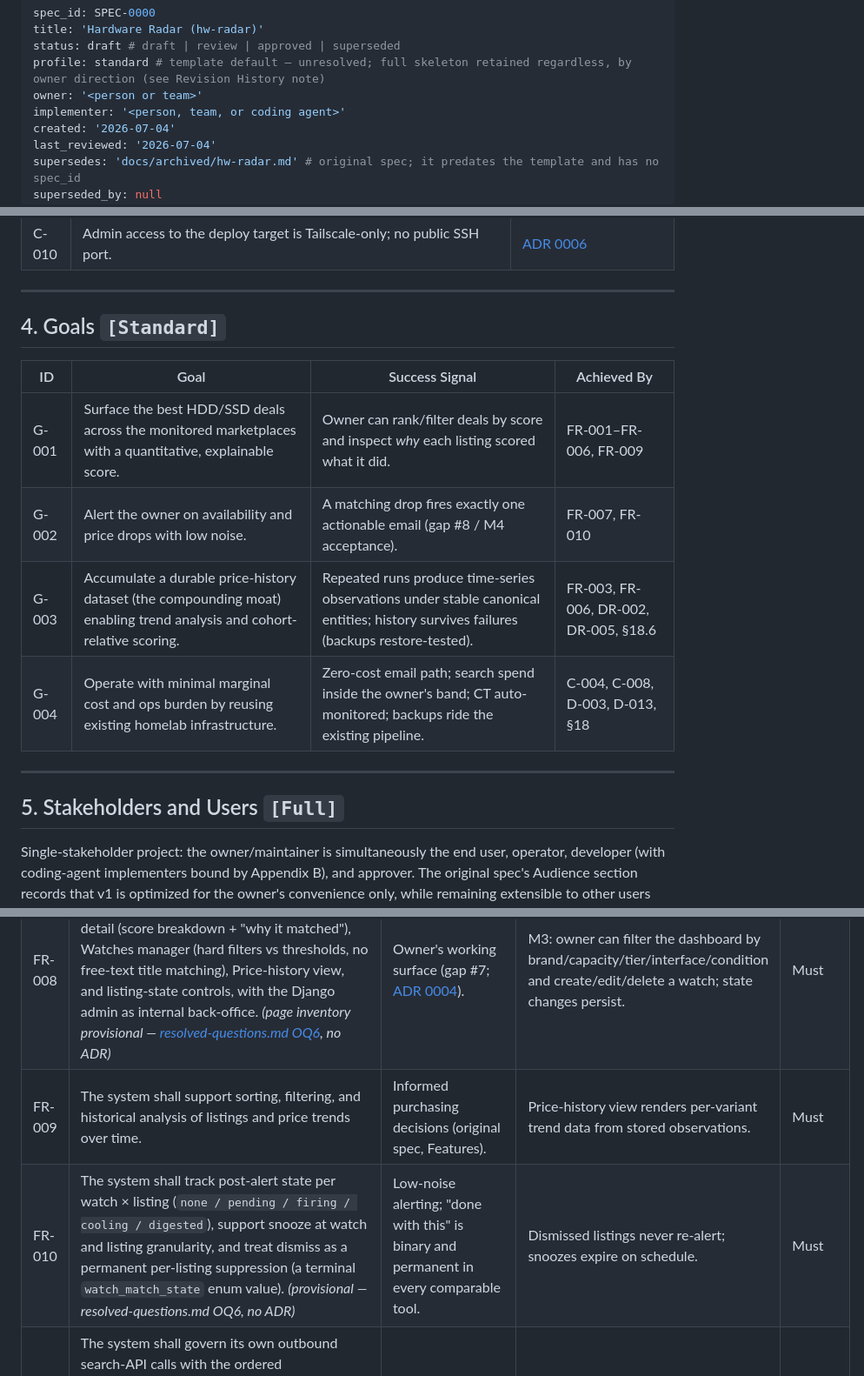
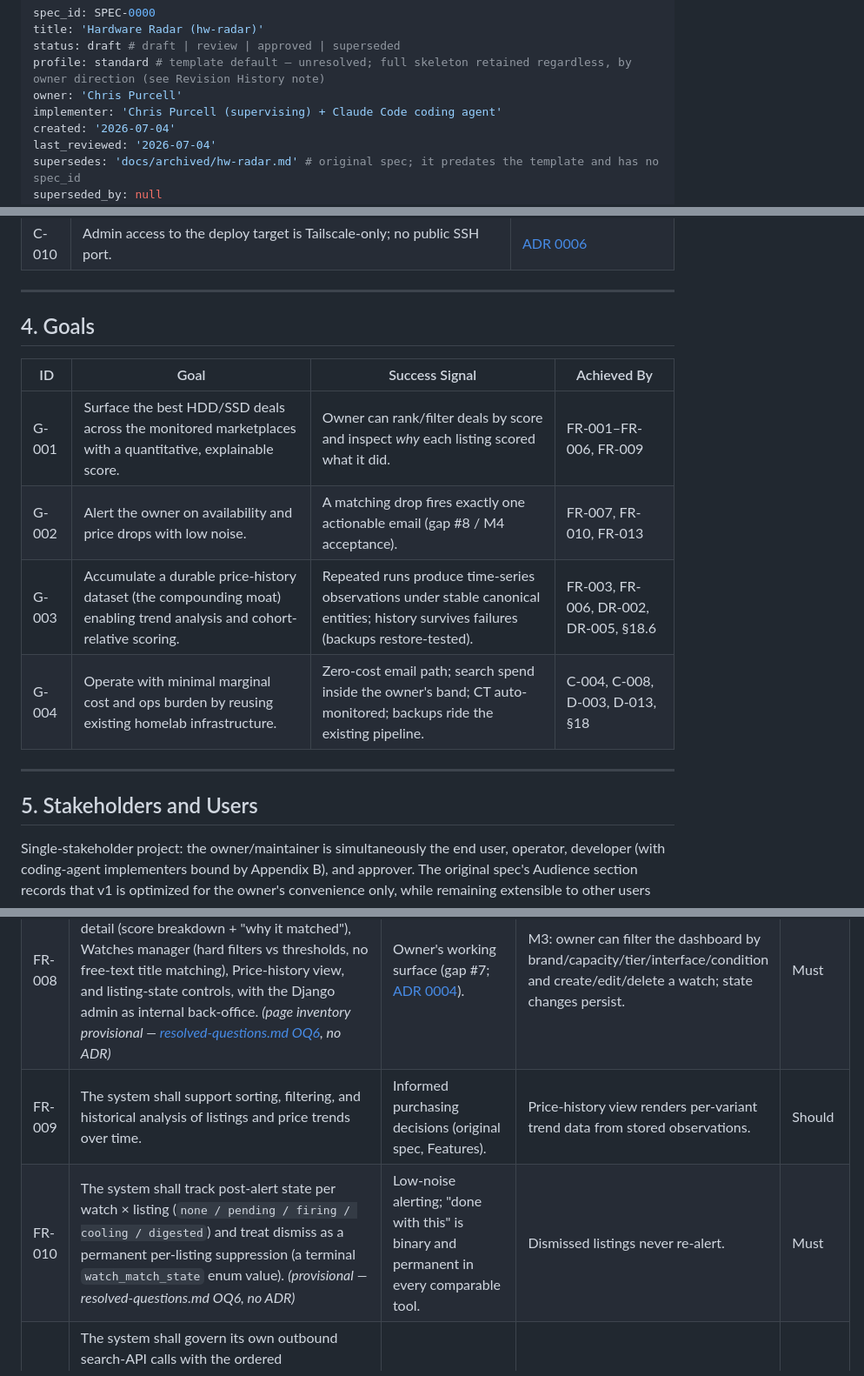
Before and after one commit to L3DigitalNet/disk-search, a Markdown page: docs/specs/hw-radar-master-spec.md, 3 parts joined by grey strips. Shown at 87% size. GitHub-like rendering.

```diff
--- a/docs/specs/hw-radar-master-spec.md
+++ b/docs/specs/hw-radar-master-spec.md
@@ -3,8 +3,8 @@ spec_id: SPEC-0000
 title: 'Hardware Radar (hw-radar)'
 status: draft # draft | review | approved | superseded
 profile: standard # template default — unresolved; full skeleton retained regardless, by owner direction (see Revision History note)
-owner: '<person or team>'
-implementer: '<person, team, or coding agent>'
+owner: 'Chris Purcell'
+implementer: 'Chris Purcell (supervising) + Claude Code coding agent'
 created: '2026-07-04'
 last_reviewed: '2026-07-04'
 supersedes: 'docs/archived/hw-radar.md' # original spec; it predates the template and has no spec_id
@@ -159,18 +160,18 @@ A dedicated LXC container on the Hetzner Proxmox host runs the Django web app, t
 
 ---
 
-## 4. Goals `[Standard]`
+## 4. Goals
 
 | ID | Goal | Success Signal | Achieved By |
 | --- | --- | --- | --- |
 | G-001 | Surface the best HDD/SSD deals across the monitored marketplaces with a quantitative, explainable score. | Owner can rank/filter deals by score and inspect _why_ each listing scored what it did. | FR-001–FR-006, FR-009 |
-| G-002 | Alert the owner on availability and price drops with low noise. | A matching drop fires exactly one actionable email (gap #8 / M4 acceptance). | FR-007, FR-010 |
+| G-002 | Alert the owner on availability and price drops with low noise. | A matching drop fires exactly one actionable email (gap #8 / M4 acceptance). | FR-007, FR-010, FR-013 |
 | G-003 | Accumulate a durable price-history dataset (the compounding moat) enabling trend analysis and cohort-relative scoring. | Repeated runs produce time-series observations under stable canonical entities; history survives failures (backups restore-tested). | FR-003, FR-006, DR-002, DR-005, §18.6 |
 | G-004 | Operate with minimal marginal cost and ops burden by reusing existing homelab infrastructure. | Zero-cost email path; search spend inside the owner's band; CT auto-monitored; backups ride the existing pipeline. | C-004, C-008, D-003, D-013, §18 |
 
 ---
 
-## 5. Stakeholders and Users `[Full]`
+## 5. Stakeholders and Users
 
 Single-stakeholder project: the owner/maintainer is simultaneously the end user, operator, developer (with coding-agent implementers bound by Appendix B), and approver. The original spec's Audience section records that v1 is optimized for the owner's convenience only, while remaining extensible to other users later.
 
@@ -224,7 +225,7 @@ Single-stakeholder project: the owner/maintainer is simultaneously the end user,
 | FR-006 | The system shall persist every listing's per-subscore explanation payload (percentile + margin, seller evidence, fitness pieces, cap reason) — the glass-box "why it matched" view. | Scores must stay explainable and owner-inspectable. | M2/M3: listing detail renders the per-factor breakdown and pass-margin explanations. | Must |
 | FR-007 | The system shall send email alerts on watch matches and price drops with dedup/debounce: listing + alert fingerprints, cooldown/hysteresis, HMAC-signed one-click action links, and delivery confirmation, via the M365 Graph path with AgentMail free as fallback. | Alerts are the product's payload and must not spam or double-fire ([ADR 0013](../adr/adr-0013-notification-transport-m365-graph.md); gap #7). | M4: one qualifying drop fires exactly one email; a repost under a new URL is de-duplicated; signed snooze/stop links verify; delivery failure detectably surfaced. | Must |
 | FR-008 | The system shall provide a session-authenticated web UI: Dashboard, Listing detail (score breakdown + "why it matched"), Watches manager (hard filters vs thresholds, no free-text title matching), Price-history view, and listing-state controls, with the Django admin as internal back-office. _(page inventory provisional — [resolved-questions.md OQ6](../resolved-questions.md#oq6--final-ui-page-inventory--dismisssuppress-feedback--purchase-tracking), no ADR)_ | Owner's working surface (gap #7; [ADR 0004](../adr/adr-0004-web-framework-django-htmx.md)). | M3: owner can filter the dashboard by brand/capacity/tier/interface/condition and create/edit/delete a watch; state changes persist. | Must |
-| FR-009 | The system shall support sorting, filtering, and historical analysis of listings and price trends over time. | Informed purchasing decisions (original spec, Features). | Price-history view renders per-variant trend data from stored observations. | Must |
-| FR-010 | The system shall track post-alert state per watch × listing (`none / pending / firing / cooling / digested`), support snooze at watch and listing granularity, and treat dismiss as a permanent per-listing suppression (a terminal `watch_match_state` enum value). _(provisional — resolved-questions.md OQ6, no ADR)_ | Low-noise alerting; "done with this" is binary and permanent in every comparable tool. | Dismissed listings never re-alert; snoozes expire on schedule. | Must |
+| FR-009 | The system shall support sorting, filtering, and historical analysis of listings and price trends over time. | Informed purchasing decisions (original spec, Features). | Price-history view renders per-variant trend data from stored observations. | Should |
+| FR-010 | The system shall track post-alert state per watch × listing (`none / pending / firing / cooling / digested`) and treat dismiss as a permanent per-listing suppression (a terminal `watch_match_state` enum value). _(provisional — resolved-questions.md OQ6, no ADR)_ | Low-noise alerting; "done with this" is binary and permanent in every comparable tool. | Dismissed listings never re-alert. | Must |
 | FR-011 | The system shall govern its own outbound search-API calls with the ordered `SearchBudgetGate`: kill switch → persisted spend-cap circuit-breaker (reserve-then-call) → failing-provider breaker → per-provider token bucket, with per-provider user settings. _(architecture ratified by [ADR 0016](../adr/adr-0016-search-api-self-governance.md); starting rate/spend values provisional — [resolved-questions.md OQ7](../resolved-questions.md#oq7--running-cost-budget-model-build-time-pricing-pass))_ | Runaway-bug cost guard; provider dashboard caps are alert-only. | A provider whose daily cap is exhausted fails safe (`budget_exhausted`) before the call is made. | Must |
 | FR-012 | The system shall record a `purchased` status flag (+ optional nullable price/date fields) on listings, as scaffolding only. _(provisional — resolved-questions.md OQ6, no ADR)_ | Stop tracking purchased items; analytics deferred (WH-005). | Marking purchased stops tracking/alerting for that listing. | Could |
```
Also changed, not shown: other parts of docs/specs/hw-radar-master-spec.md (+32 -30 lines).
